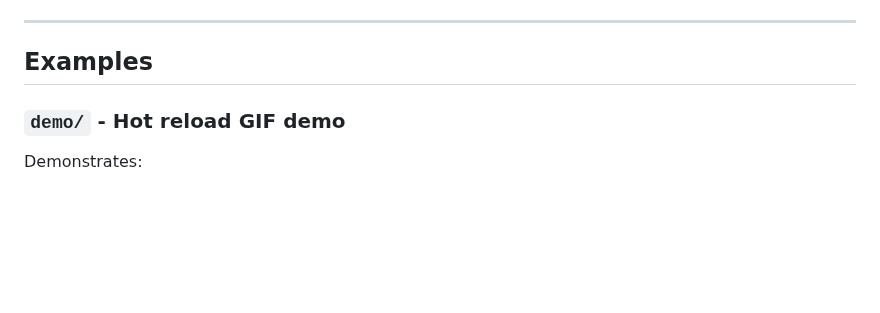
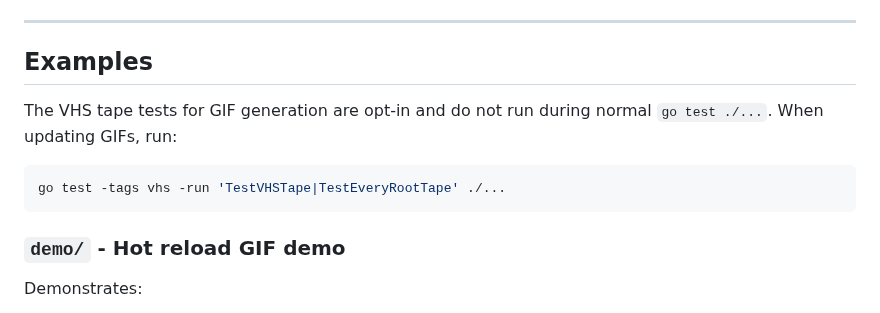
Before and after one commit to iqhive/cfggo, a Markdown page: examples/README.md, the part around the change. Rendered like a GitHub page; blank space fills up the shorter version.

````diff
--- a/examples/README.md
+++ b/examples/README.md
@@ -6,6 +6,13 @@ Each example can be run from its own subdirectory with `go run main.go`.
 ---
 
 ## Examples
+
+The VHS tape tests for GIF generation are opt-in and do not run during normal
+`go test ./...`. When updating GIFs, run:
+
+```sh
+go test -tags vhs -run 'TestVHSTape|TestEveryRootTape' ./...
+```
 
 ### `demo/` - Hot reload GIF demo
 
````
Also changed, not shown: README.md (+8 -0 lines), advanced.gif (added), banner.gif (added), debugging.gif (added), hotreload.gif (added), validation.gif (added), 12 other files.
